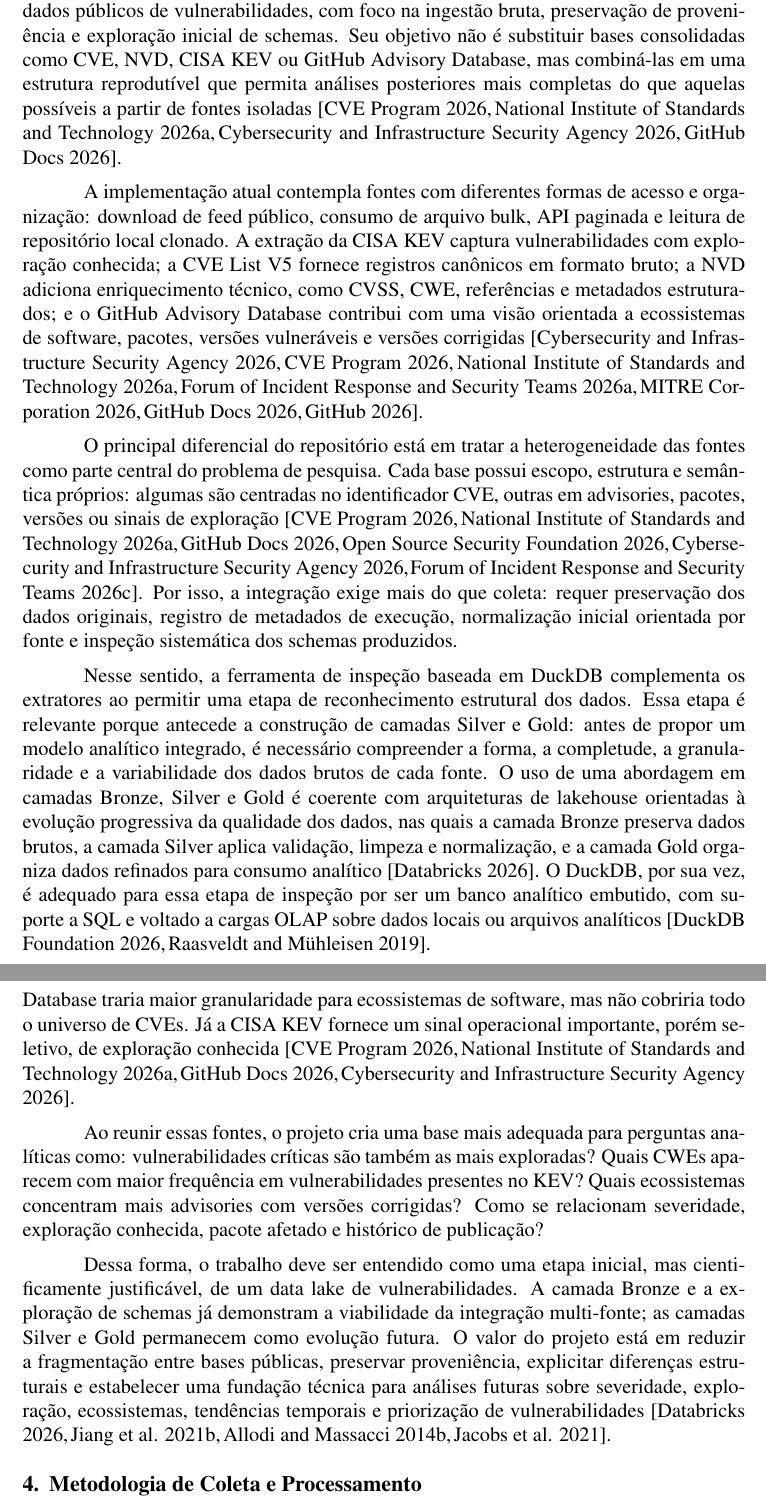
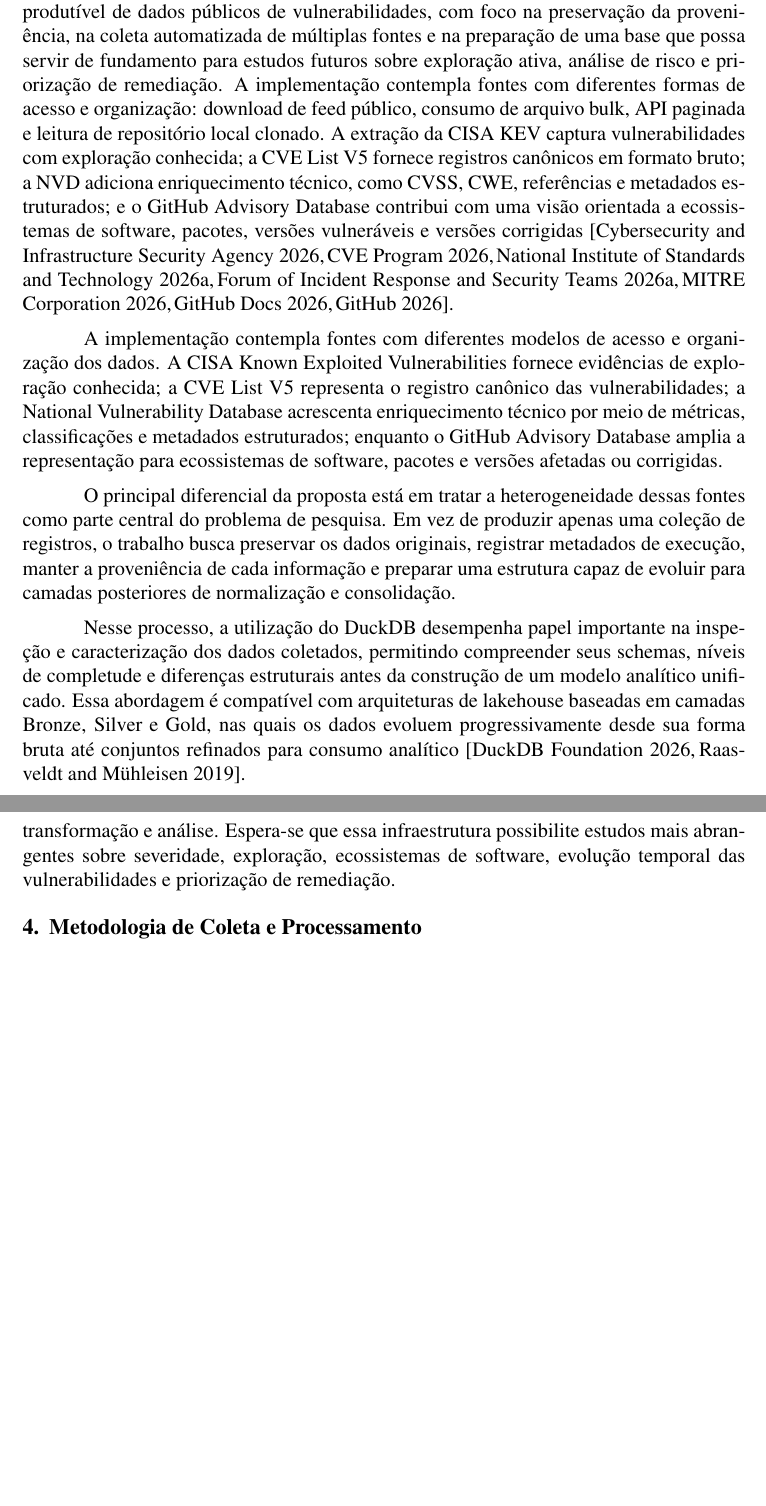
Before and after one commit to cybersecurity-datalake/datalake-pdf, a LaTeX paper (src/main.tex, which reads src/sections/related-works/subsection2.tex): two parts of pages 9 and 11 of 14 before the commit and two parts of pages 9 and 11 of 13 after it, joined at a grey line, cut so that both start at the same text, the shorter picture padded with empty space. Compiled offline with pdfLaTeX.

Commit message:
fix: related work rewrite and improvements

```diff
--- a/src/sections/related-works/subsection2.tex
+++ b/src/sections/related-works/subsection2.tex
@@ -1,12 +1,17 @@
 \subsection{Posicionamento, contribuição e lacunas atendidas pela implementação}
 
-A proposta deste trabalho se posiciona como um protótipo acadêmico de integração de dados públicos de vulnerabilidades, com foco na ingestão bruta, preservação de proveniência e exploração inicial de schemas. Seu objetivo não é substituir bases consolidadas como CVE, NVD, CISA KEV ou GitHub Advisory Database, mas combiná-las em uma estrutura reprodutível que permita análises posteriores mais completas do que aquelas possíveis a partir de fontes isoladas \cite{cve_program_overview,nvd_home,cisa_kev_catalog,github_advisory_database_docs}.
+A revisão apresentada evidencia que os trabalhos existentes convergem para um objetivo comum: produzir melhores mecanismos de análise, predição e priorização de vulnerabilidades a partir da combinação de diferentes informações públicas. Entretanto, também demonstra que nenhuma fonte individual reúne todas as dimensões necessárias para esse tipo de análise e que a integração entre bases heterogêneas permanece um desafio técnico e científico relevante.
 
-A implementação atual contempla fontes com diferentes formas de acesso e organização: download de feed público, consumo de arquivo bulk, API paginada e leitura de repositório local clonado. A extração da CISA KEV captura vulnerabilidades com exploração conhecida; a CVE List V5 fornece registros canônicos em formato bruto; a NVD adiciona enriquecimento técnico, como CVSS, CWE, referências e metadados estruturados; e o GitHub Advisory Database contribui com uma visão orientada a ecossistemas de software, pacotes, versões vulneráveis e versões corrigidas \cite{cisa_kev_catalog,cve_program_overview,nvd_home,first_cvss,mitre_cwe,github_advisory_database_docs,github_advisory_database_repo}.
+Nesse contexto, este trabalho posiciona-se como uma proposta de integração reprodutível de dados públicos de vulnerabilidades, com foco na preservação da proveniência, na coleta automatizada de múltiplas fontes e na preparação de uma base que possa servir de fundamento para estudos futuros sobre exploração ativa, análise de risco e priorização de remediação.
+A implementação contempla fontes com diferentes formas de acesso e organização: download de feed público, consumo de arquivo bulk, API paginada e leitura de repositório local clonado. A extração da CISA KEV captura vulnerabilidades com exploração conhecida; a CVE List V5 fornece registros canônicos em formato bruto; a NVD adiciona enriquecimento técnico, como CVSS, CWE, referências e metadados estruturados; e o GitHub Advisory Database contribui com uma visão orientada a ecossistemas de software, pacotes, versões vulneráveis e versões corrigidas \cite{cisa_kev_catalog,cve_program_overview,nvd_home,first_cvss,mitre_cwe,github_advisory_database_docs,github_advisory_database_repo}.
 
-O principal diferencial do repositório está em tratar a heterogeneidade das fontes como parte central do problema de pesquisa. Cada base possui escopo, estrutura e semântica próprios: algumas são centradas no identificador CVE, outras em advisories, pacotes, versões ou sinais de exploração \cite{cve_program_overview,nvd_home,github_advisory_database_docs,osv_schema,cisa_kev_catalog,first_epss}. Por isso, a integração exige mais do que coleta: requer preservação dos dados originais, registro de metadados de execução, normalização inicial orientada por fonte e inspeção sistemática dos schemas produzidos.
+A implementação contempla fontes com diferentes modelos de acesso e organização dos dados. A CISA Known Exploited Vulnerabilities fornece evidências de exploração conhecida; a CVE List V5 representa o registro canônico das vulnerabilidades; a National Vulnerability Database acrescenta enriquecimento técnico por meio de métricas, classificações e metadados estruturados; enquanto o GitHub Advisory Database amplia a representação para ecossistemas de software, pacotes e versões afetadas ou corrigidas.
 
-Nesse sentido, a ferramenta de inspeção baseada em DuckDB complementa os extratores ao permitir uma etapa de reconhecimento estrutural dos dados. Essa etapa é relevante porque antecede a construção de camadas Silver e Gold: antes de propor um modelo analítico integrado, é necessário compreender a forma, a completude, a granularidade e a variabilidade dos dados brutos de cada fonte. O uso de uma abordagem em camadas Bronze, Silver e Gold é coerente com arquiteturas de lakehouse orientadas à evolução progressiva da qualidade dos dados, nas quais a camada Bronze preserva dados brutos, a camada Silver aplica validação, limpeza e normalização, e a camada Gold organiza dados refinados para consumo analítico \cite{databricks_medallion_architecture}. O DuckDB, por sua vez, é adequado para essa etapa de inspeção por ser um banco analítico embutido, com suporte a SQL e voltado a cargas OLAP sobre dados locais ou arquivos analíticos \cite{duckdb_why_duckdb,raasveldt2019_duckdb}.
+O principal diferencial da proposta está em tratar a heterogeneidade dessas fontes como parte central do problema de pesquisa. Em vez de produzir apenas uma coleção de registros, o trabalho busca preservar os dados originais, registrar metadados de execução, manter a proveniência de cada informação e preparar uma estrutura capaz de evoluir para camadas posteriores de normalização e consolidação.
+
+Nesse processo, a utilização do DuckDB desempenha papel importante na inspeção e caracterização dos dados coletados, permitindo compreender seus schemas, níveis de completude e diferenças estruturais antes da construção de um modelo analítico unificado. Essa abordagem é compatível com arquiteturas de lakehouse baseadas em camadas Bronze, Silver e Gold, nas quais os dados evoluem progressivamente desde sua forma bruta até conjuntos refinados para consumo analítico \cite{duckdb_why_duckdb,raasveldt2019_duckdb}.
+
+Assim, a principal contribuição desta implementação consiste em estabelecer uma base técnica reprodutível para integração de múltiplas fontes públicas de vulnerabilidades. Embora o projeto ainda represente uma etapa inicial dessa arquitetura, ele fornece uma fundação consistente para futuras evoluções envolvendo normalização, enriquecimento, integração semântica e construção de datasets analíticos voltados à pesquisa em segurança cibernética.
 
 \begin{table}[htbp]
     \centering
@@ -42,9 +47,4 @@ Nesse sentido, a ferramenta de inspeção baseada em DuckDB complementa os extra
 
 \end{table}
 
-
-A principal contribuição da implementação é, portanto, oferecer uma base inicial para integração reprodutível de dados de vulnerabilidades. O uso isolado da CVE List V5 forneceria boa cobertura canônica, mas pouco enriquecimento técnico. O uso isolado da NVD traria severidade, fraquezas e configurações, mas não resolveria completamente exploração real, pacotes open source e faixas de versão. O uso isolado do GitHub Advisory Database traria maior granularidade para ecossistemas de software, mas não cobriria todo o universo de CVEs. Já a CISA KEV fornece um sinal operacional importante, porém seletivo, de exploração conhecida \cite{cve_program_overview,nvd_home,github_advisory_database_docs,cisa_kev_catalog}.
-
-Ao reunir essas fontes, o projeto cria uma base mais adequada para perguntas analíticas como: vulnerabilidades críticas são também as mais exploradas? Quais CWEs aparecem com maior frequência em vulnerabilidades presentes no KEV? Quais ecossistemas concentram mais advisories com versões corrigidas? Como se relacionam severidade, exploração conhecida, pacote afetado e histórico de publicação?
-
-Dessa forma, o trabalho deve ser entendido como uma etapa inicial, mas cientificamente justificável, de um data lake de vulnerabilidades. A camada Bronze e a exploração de schemas já demonstram a viabilidade da integração multi-fonte; as camadas Silver e Gold permanecem como evolução futura. O valor do projeto está em reduzir a fragmentação entre bases públicas, preservar proveniência, explicitar diferenças estruturais e estabelecer uma fundação técnica para análises futuras sobre severidade, exploração, ecossistemas, tendências temporais e priorização de vulnerabilidades \cite{databricks_medallion_architecture,jiang2021_inconsistency,allodi2014_case_control,jacobs2021_epss}.
+Dessa forma, o trabalho deve ser compreendido como a etapa inicial de um data lake de vulnerabilidades. A implementação atual demonstra a viabilidade da integração entre diferentes fontes públicas, preservando sua proveniência e suas características estruturais, ao mesmo tempo em que estabelece a base necessária para futuras camadas de transformação e análise. Espera-se que essa infraestrutura possibilite estudos mais abrangentes sobre severidade, exploração, ecossistemas de software, evolução temporal das vulnerabilidades e priorização de remediação.
```
Also changed, not shown: src/sections/related-works/related-works.tex (+1 -3 lines).
